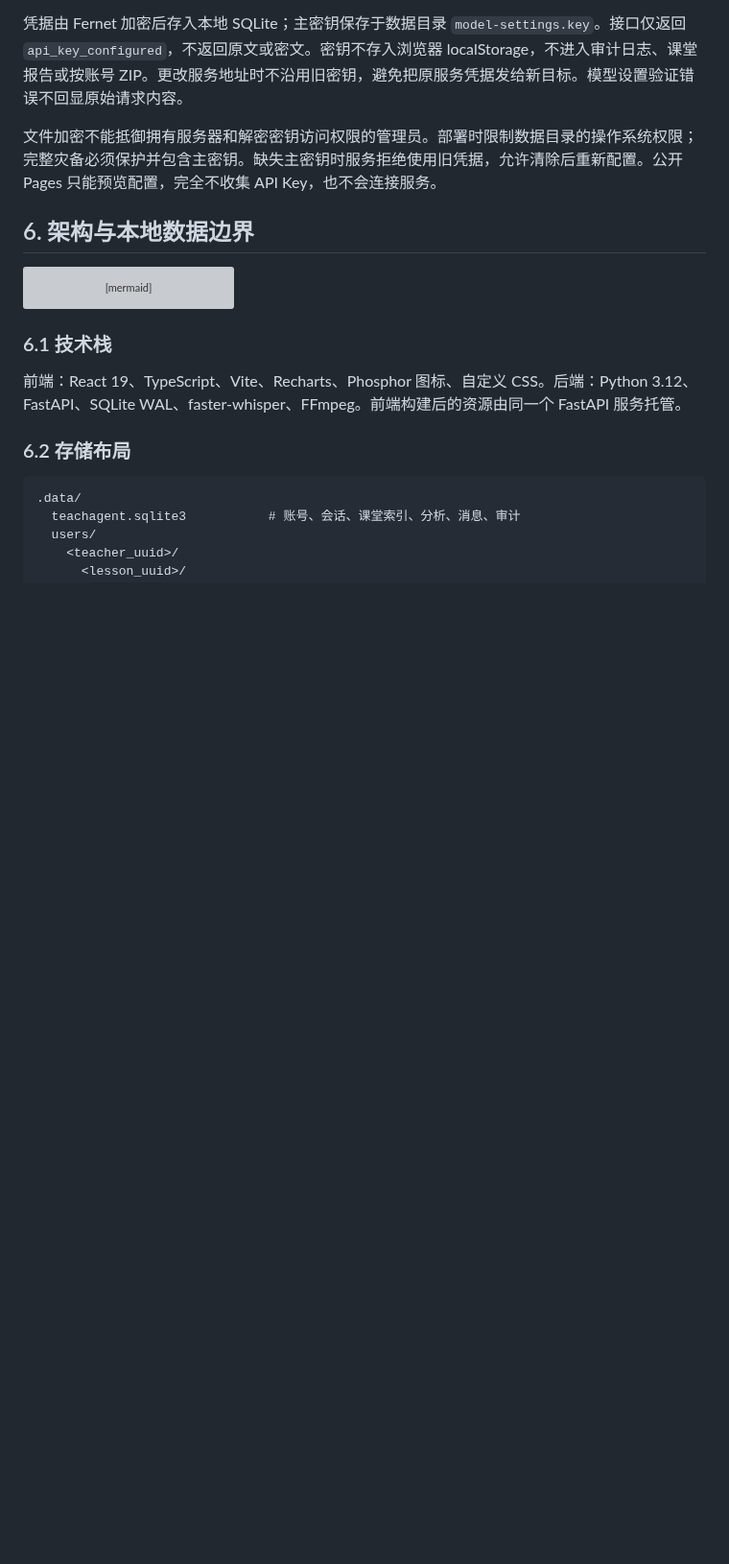
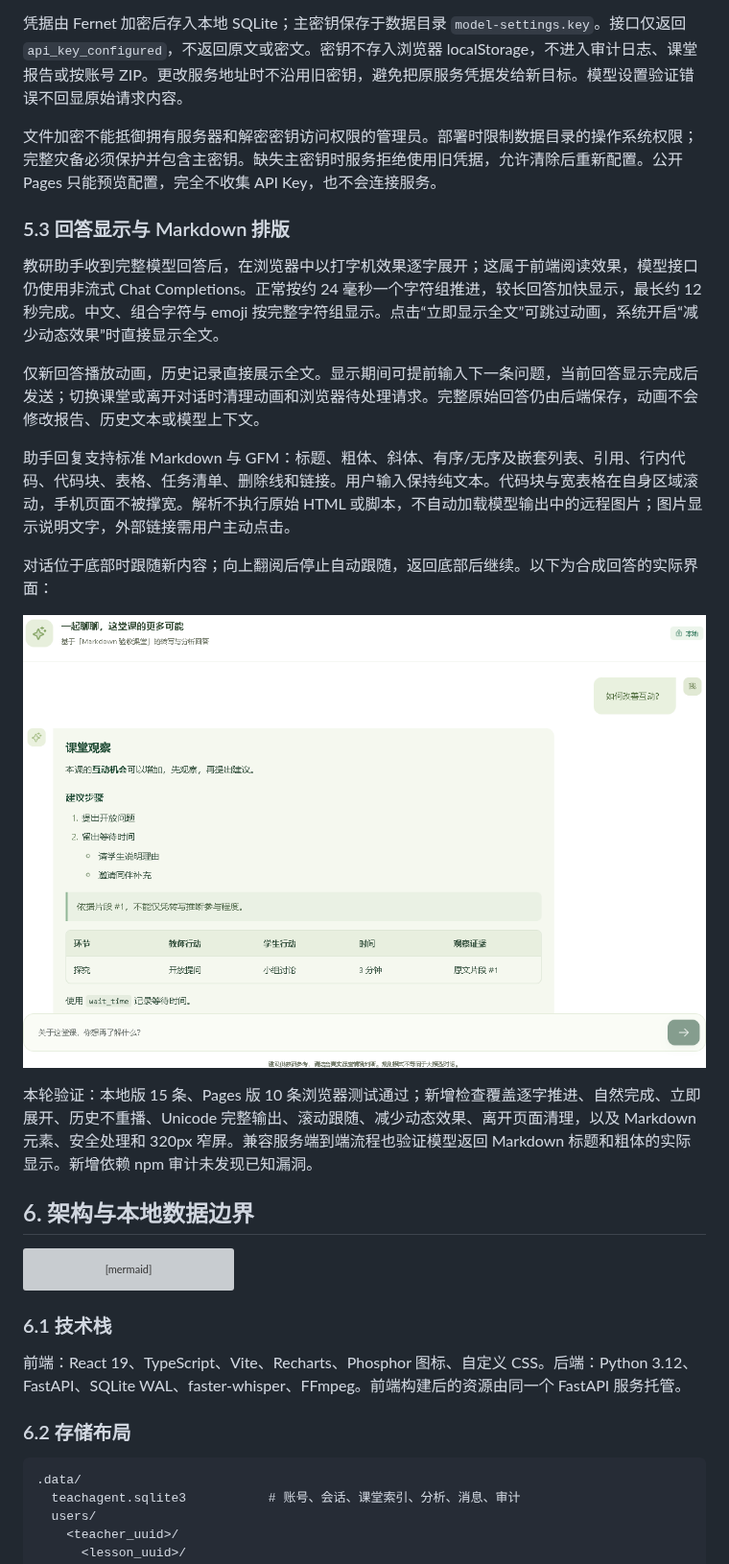
Before and after one commit to mm477706421/TeachAgent, a Markdown page: docs/功能与部署文档.md, the part around the change. Shown at 96% size. Drawn GitHub-style; pictures changed too: docs/images/chat-markdown.png (added); blank space fills up the shorter version; grey boxes are pictures that could not be loaded.

```diff
--- a/docs/功能与部署文档.md
+++ b/docs/功能与部署文档.md
@@ -197,6 +197,20 @@ TeachAgent 是学校私有部署的课堂分析 WebUI Agent 系统。教师上
 凭据由 Fernet 加密后存入本地 SQLite；主密钥保存于数据目录 `model-settings.key`。接口仅返回 `api_key_configured`，不返回原文或密文。密钥不存入浏览器 localStorage，不进入审计日志、课堂报告或按账号 ZIP。更改服务地址时不沿用旧密钥，避免把原服务凭据发给新目标。模型设置验证错误不回显原始请求内容。
 
 文件加密不能抵御拥有服务器和解密密钥访问权限的管理员。部署时限制数据目录的操作系统权限；完整灾备必须保护并包含主密钥。缺失主密钥时服务拒绝使用旧凭据，允许清除后重新配置。公开 Pages 只能预览配置，完全不收集 API Key，也不会连接服务。
+
+### 5.3 回答显示与 Markdown 排版
+
+教研助手收到完整模型回答后，在浏览器中以打字机效果逐字展开；这属于前端阅读效果，模型接口仍使用非流式 Chat Completions。正常按约 24 毫秒一个字符组推进，较长回答加快显示，最长约 12 秒完成。中文、组合字符与 emoji 按完整字符组显示。点击“立即显示全文”可跳过动画，系统开启“减少动态效果”时直接显示全文。
+
+仅新回答播放动画，历史记录直接展示全文。显示期间可提前输入下一条问题，当前回答显示完成后发送；切换课堂或离开对话时清理动画和浏览器待处理请求。完整原始回答仍由后端保存，动画不会修改报告、历史文本或模型上下文。
+
+助手回复支持标准 Markdown 与 GFM：标题、粗体、斜体、有序/无序及嵌套列表、引用、行内代码、代码块、表格、任务清单、删除线和链接。用户输入保持纯文本。代码块与宽表格在自身区域滚动，手机页面不被撑宽。解析不执行原始 HTML 或脚本，不自动加载模型输出中的远程图片；图片显示说明文字，外部链接需用户主动点击。
+
+对话位于底部时跟随新内容；向上翻阅后停止自动跟随，返回底部后继续。以下为合成回答的实际界面：
+
+![教研助手 Markdown 回答](images/chat-markdown.png)
+
+本轮验证：本地版 15 条、Pages 版 10 条浏览器测试通过；新增检查覆盖逐字推进、自然完成、立即展开、历史不重播、Unicode 完整输出、滚动跟随、减少动态效果、离开页面清理，以及 Markdown 元素、安全处理和 320px 窄屏。兼容服务端到端流程也验证模型返回 Markdown 标题和粗体的实际显示。新增依赖 npm 审计未发现已知漏洞。
 
 ## 6. 架构与本地数据边界
 
```
Also changed, not shown: CHANGELOG.md (+8 -0 lines), README.md (+1 -0 lines), docs/images/analysis-chat.png, docs/images/model-settings.png, 10 other files.
